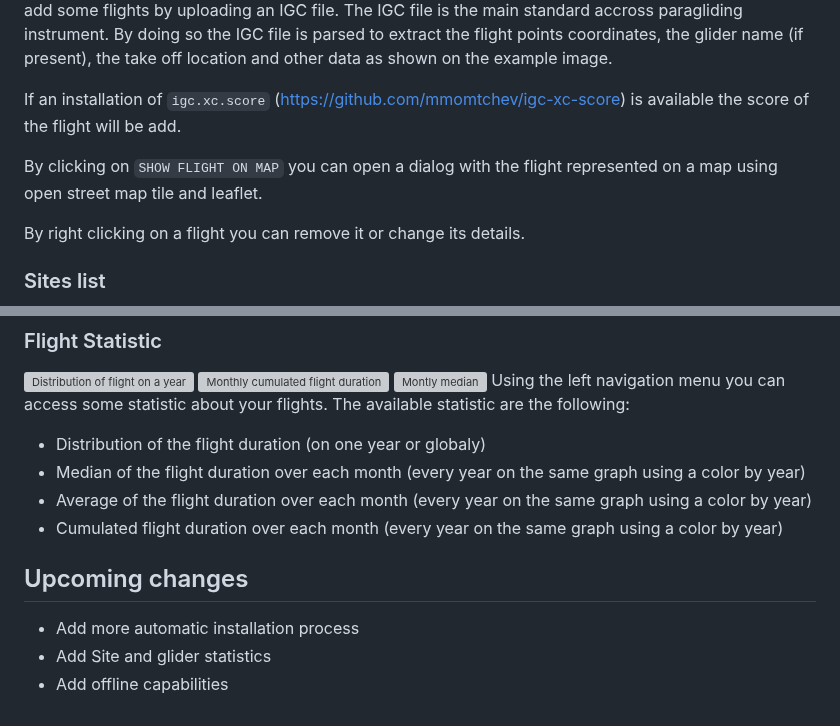
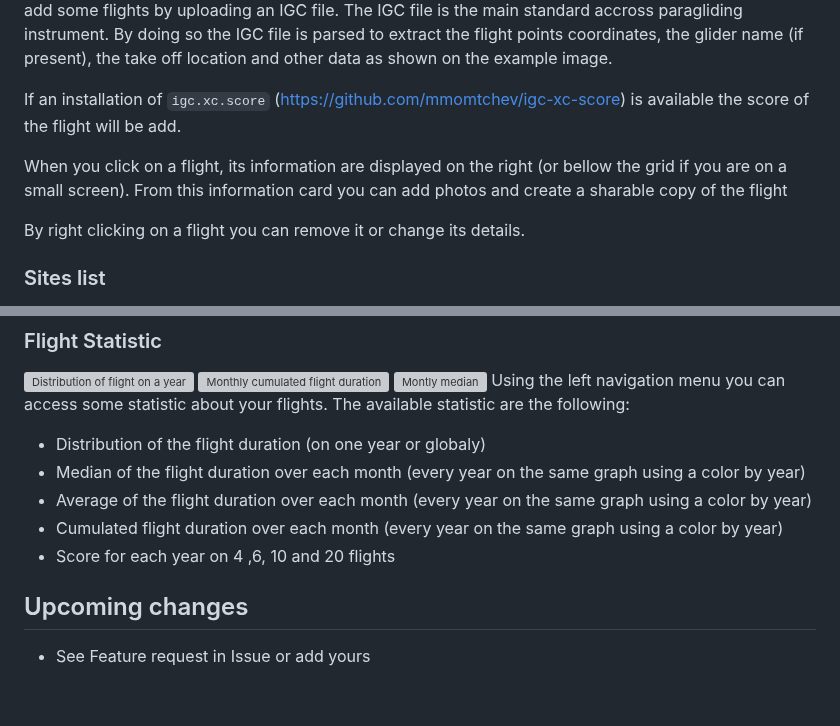
Before and after one commit to noar12/ParagliderFlightLog, a Markdown page: README.md, 2 parts joined by grey strips. Drawn GitHub-style; grey boxes are pictures that could not be loaded.

```diff
--- a/README.md
+++ b/README.md
@@ -81,7 +81,7 @@ By doing so the IGC file is parsed to extract the flight points coordinates, the
 
 If an installation of `igc.xc.score` (https://github.com/mmomtchev/igc-xc-score) is available the score of the flight will be add.
 
-By clicking on `SHOW FLIGHT ON MAP` you can open a dialog with the flight represented on a map using open street map tile and leaflet.
+When you click on a flight, its information are displayed on the right (or bellow the grid if you are on a small screen). From this information card you can add photos and create a sharable copy of the flight
 
 By right clicking on a flight you can remove it or change its details.
 
@@ -105,8 +105,7 @@ Using the left navigation menu you can access some statistic about your flights.
 * Median of the flight duration over each month (every year on the same graph using a color by year)
 * Average of the flight duration over each month (every year on the same graph using a color by year)
 * Cumulated flight duration over each month (every year on the same graph using a color by year)
+* Score for each year on 4 ,6, 10 and 20 flights
 
 ## Upcoming changes
-* Add more automatic installation process
-* Add Site and glider statistics
-* Add offline capabilities
+* See Feature request in Issue or add yours
```
